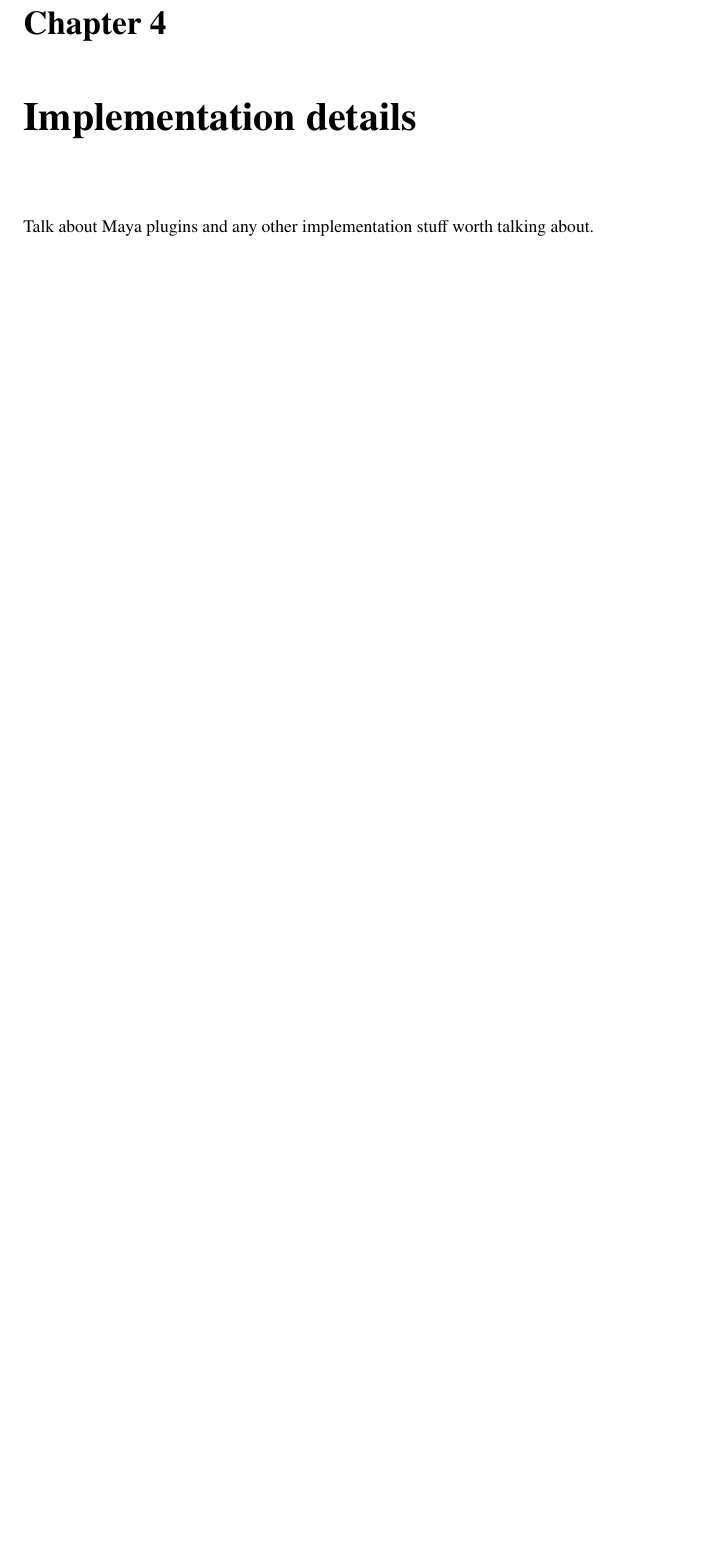
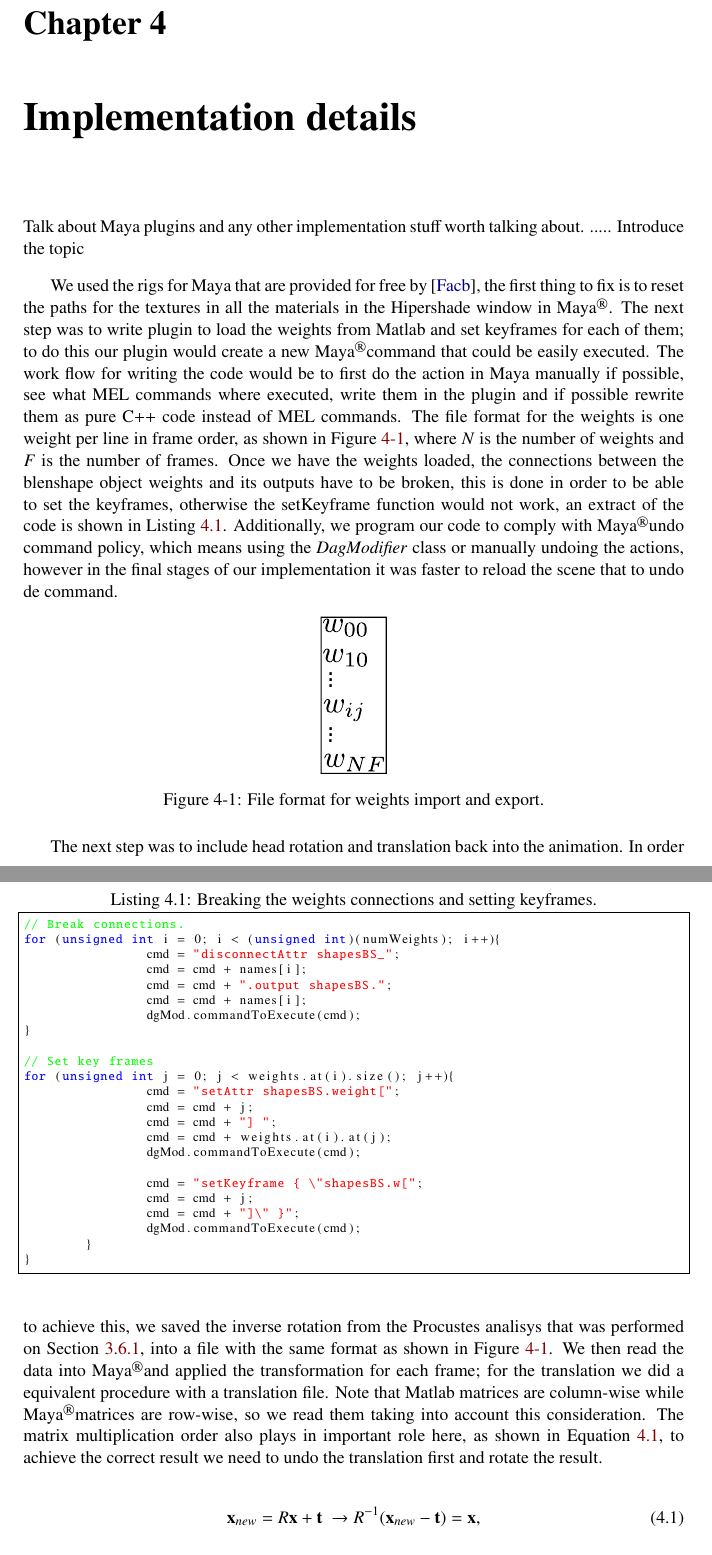
Before and after one commit to Era-Dorta/bath-vfx, a LaTeX thesis (Report/v1/report.tex): part of page 34 of 41 before the commit and two parts of pages 34 and 35 of 42 after it, the two joined at a grey line, cut so that both start at the same text, the shorter picture padded with empty space. Compiled offline with pdfLaTeX.

Commit message:
Report, added pictures and few paragraphs in implementation details

```diff
--- a/Report/v1/report.tex
+++ b/Report/v1/report.tex
@@ -15,6 +15,15 @@
 \usepackage{csquotes}
 \usepackage[ruled]{algorithm2e} % Algorithms
 \renewcommand*{\mkcitation}[1]{ #1}
+\usepackage{listings} % For C++ code
+\lstset{language=C++,
+                basicstyle=\scriptsize,
+                keywordstyle=\color{blue}\ttfamily,
+                stringstyle=\color{red}\ttfamily,
+                commentstyle=\color{green}\ttfamily,
+                morecomment=[l][\color{magenta}]{\#},
+                showstringspaces=false
+}
 
 \newcommand{\phim}{\mathbf{\phi}}
 \newcommand{\X}{\mathbf{X}}
@@ -30,6 +39,8 @@
 \newcommand{\F}{\mathbf{F}}
 \newcommand{\bb}{\mathbf{b}}
 \newcommand{\vect}[1]{\mathbf{#1}}
+\newcommand{\Maya}{Maya\textsuperscript\textregistered}
+\newcommand{\Matlab}{Matlab\textsuperscript\textregistered}
 
 %\usepackage[hidelinks]{hyperref} % Adds references links without color
 \usepackage{hyperref} % Adds references links with color
@@ -837,3 +849,56 @@ results are shown in Figure~\ref{fig:richard_disp_impr}, note how the addition o
 \label{sec:implementation_details}
 
 Talk about Maya plugins and any other implementation stuff worth talking about.
+..... Introduce the topic
+
+We used the rigs for Maya that are provided for free by \cite{FaceWareRigsWeb}, the first thing to fix is to reset the paths for the textures in all the materials in the Hipershade window in \Maya.
+The next step was to write plugin to load the weights from Matlab and set keyframes for each of them; to do this our plugin would create a new \Maya command that could be easily executed.
+The work flow for writing the code would be to first do the action in Maya manually if possible, see what MEL commands where executed, write them in the plugin and if possible rewrite them as pure C++ code instead of MEL commands.
+The file format for the weights is one weight per line in frame order, as shown in Figure~\ref{fig:file_format}, where $N$ is the number of weights and $F$ is the number of frames.
+Once we have the weights loaded, the connections between the blenshape object weights and its outputs have to be broken, this is done in order to be able to set the keyframes, otherwise the setKeyframe function would not work, an extract of the code is shown in Listing~\ref{lst:set_weights}.
+Additionally, we program our code to comply with \Maya undo command policy, which means using the \emph{DagModifier} class or manually undoing the actions, however in the final stages of our implementation it was faster to reload the scene that to undo de command.
+
+\begin{figure}[htbp!]
+\centering
+\includegraphics[width=0.1\textwidth]{img/file_format}
+	\caption{File format for weights import and export.}
+	\label{fig:file_format}
+\end{figure}
+
+\begin{lstlisting}[caption = Breaking the weights connections and setting keyframes., label = lst:set_weights, frame=single, float]  % Start your code-
+
+// Break connections.
+for (unsigned int i = 0; i < (unsigned int)(numWeights); i++){
+		cmd = "disconnectAttr shapesBS_";
+		cmd = cmd + names[i];
+		cmd = cmd + ".output shapesBS.";
+		cmd = cmd + names[i];
+		dgMod.commandToExecute(cmd);
+}
+
+// Set key frames
+for (unsigned int j = 0; j < weights.at(i).size(); j++){
+		cmd = "setAttr shapesBS.weight[";
+		cmd = cmd + j;
+		cmd = cmd + "] ";
+		cmd = cmd + weights.at(i).at(j);
+		dgMod.commandToExecute(cmd);
+
+		cmd = "setKeyframe { \"shapesBS.w[";
+		cmd = cmd + j;
+		cmd = cmd + "]\" }";
+		dgMod.commandToExecute(cmd);
+	}
+}
+\end{lstlisting}
+
+The next step was to include head rotation and translation back into the animation.
+In order to achieve this, we saved the inverse rotation from the Procustes analisys that was performed on Section~\ref{sec:stabilising_head_movement}, into a file with the same format as shown in Figure~\ref{fig:file_format}.
+We then read the data into \Maya and applied the transformation for each frame; for the translation we did a equivalent procedure with a translation file.
+Note that Matlab matrices are column-wise while \Maya matrices are row-wise, so we read them taking into account this consideration.
+The matrix multiplication order also plays in important role here, as shown in Equation~\ref{eq:rotation_translation_inv}, to achieve the correct result we need to undo the translation first and rotate the result.
+
+\begin{equation}
+\mathbf{x}_{new} = R\mathbf{x} + \mathbf{t} ~ \rightarrow  R^{-1}(\mathbf{x}_{new} - \mathbf{t}) = \mathbf{x},
+\label{eq:rotation_translation_inv}
+\end{equation}
```
Also changed, not shown: Report/v1/baththesis.bib (+7 -0 lines), Report/v1/img/eyes_interpolation.pdf (added), Report/v1/img/file_format.pdf (added), Report/v1/report.tex (12 more changed lines).
